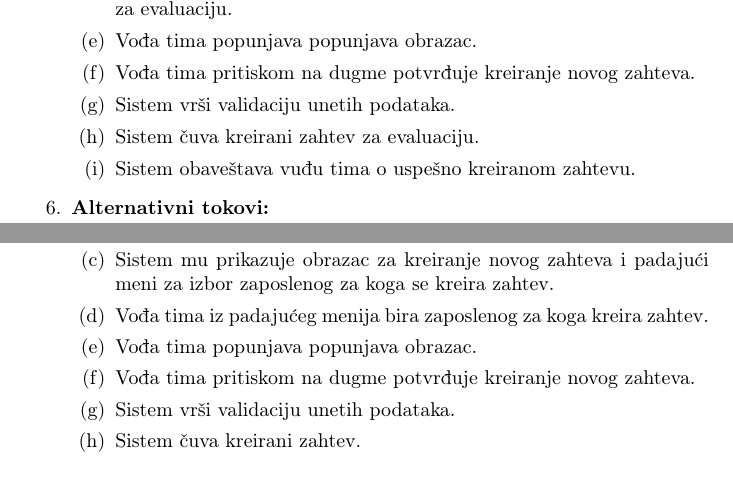
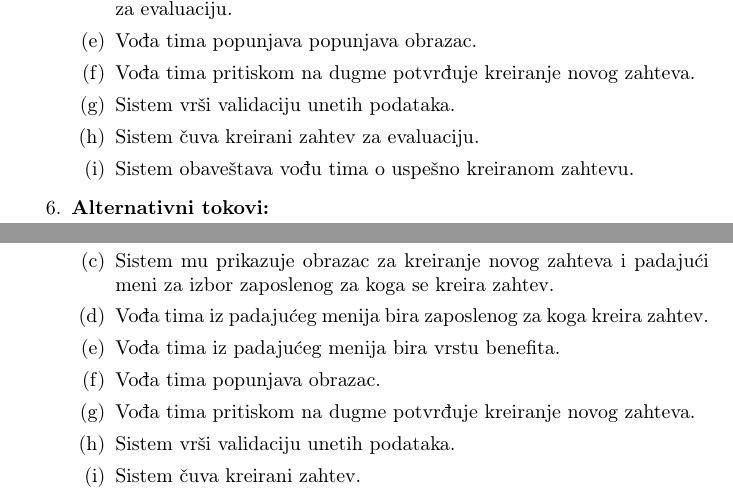
Before and after one commit to SpotRusherZ/evidencija-zaposlenih, a LaTeX document (Korisnici/Vodja tima/team_lead_use_cases.tex): two parts of pages 1 and 2 of 3, joined at a grey line, cut so that both start at the same text. Compiled offline with pdfLaTeX.

Commit message:
Ispravke u slucajevima upotrebe vodje tima.

```diff
--- a/Korisnici/Vodja tima/team_lead_use_cases.tex
+++ b/Korisnici/Vodja tima/team_lead_use_cases.tex
@@ -39,7 +39,7 @@
             \item Vođa tima pritiskom na dugme potvrđuje kreiranje novog zahteva.
             \item Sistem vrši validaciju unetih podataka.
             \item Sistem čuva kreirani zahtev za evaluaciju.
-            \item Sistem obaveštava vuđu tima o uspešno kreiranom zahtevu.
+            \item Sistem obaveštava vođu tima o uspešno kreiranom zahtevu.
         \end{enumerate}
     \item \textbf{Alternativni tokovi:}
         \begin{enumerate}
@@ -65,7 +65,8 @@
             \item Vođa tima pritiska dugme za kreiranje zahteva za korišćenje benefita.
             \item Sistem mu prikazuje obrazac za kreiranje novog zahteva i padajući meni za izbor zaposlenog za koga se kreira zahtev.
             \item Vođa tima iz padajućeg menija bira zaposlenog za koga kreira zahtev.
-            \item Vođa tima popunjava popunjava obrazac.
+            \item Vođa tima iz padajućeg menija bira vrstu benefita.
+            \item Vođa tima popunjava obrazac.
             \item Vođa tima pritiskom na dugme potvrđuje kreiranje novog zahteva.
             \item Sistem vrši validaciju unetih podataka.
             \item Sistem čuva kreirani zahtev.
```
Also changed, not shown: Korisnici/Vodja tima/team_lead_use_case.pdf.
